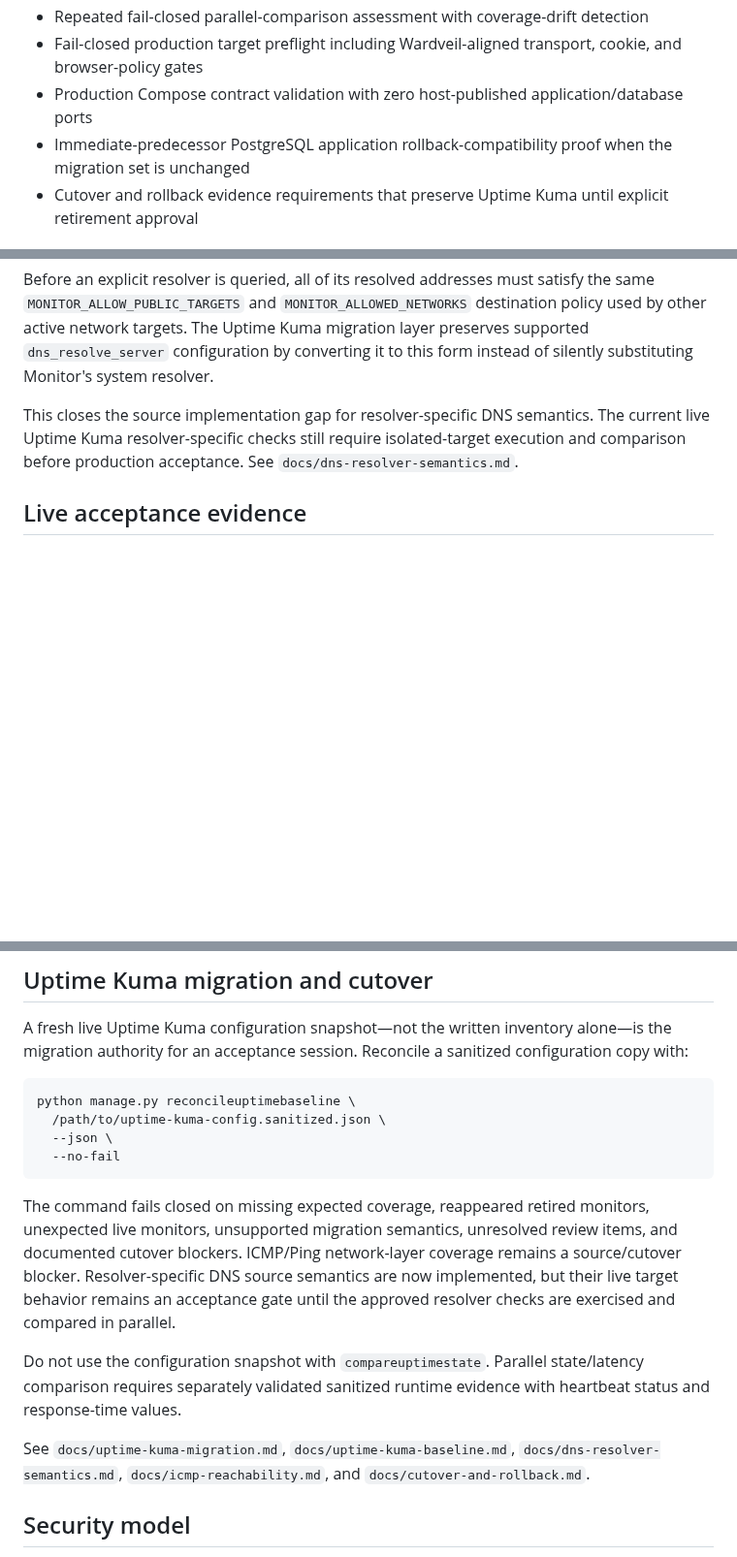
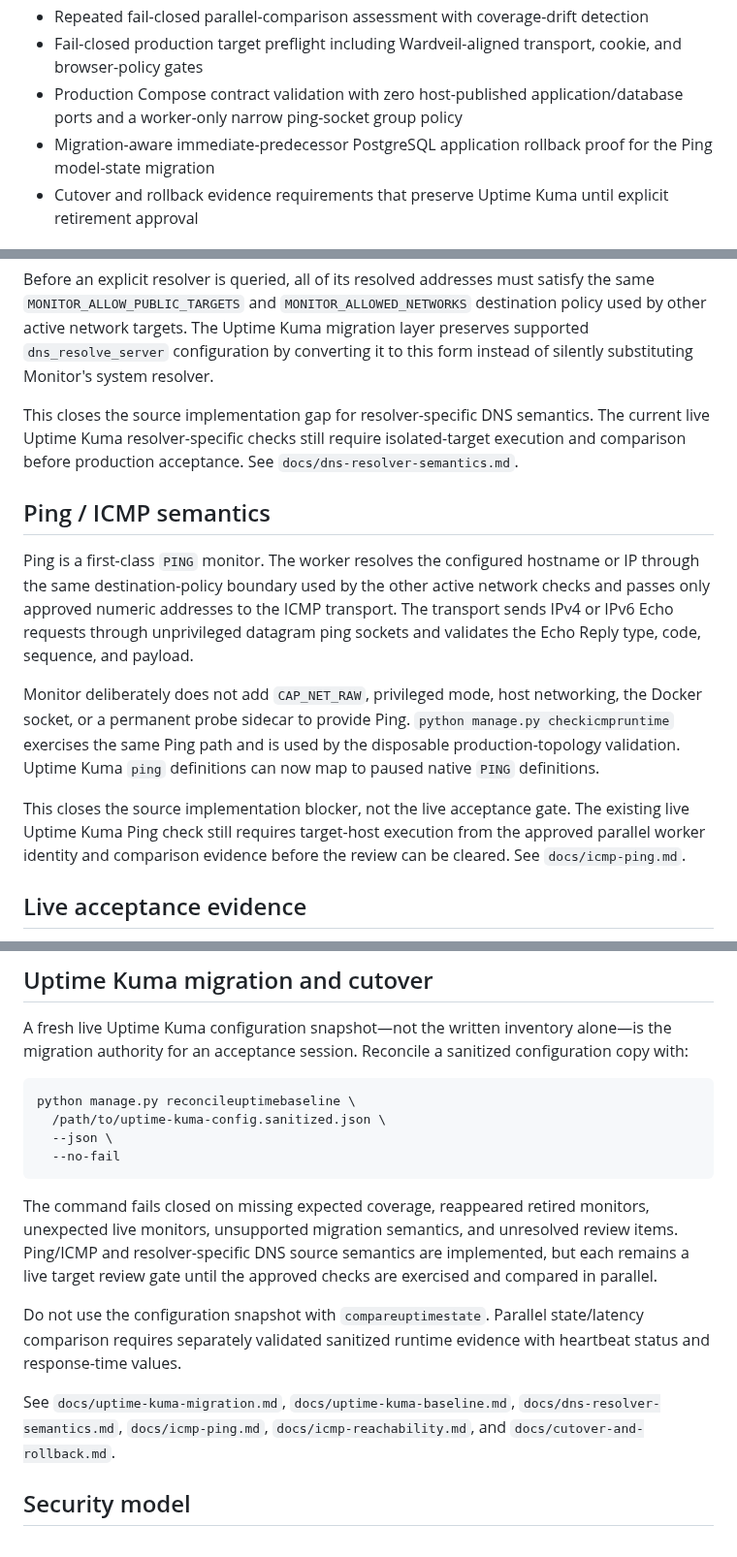
Before and after one commit to GoreeCloud/goreecloud-monitor, a Markdown page: README.md, 3 parts joined by grey strips. Shown at 97% size. GitHub-like rendering; blank space fills up the shorter version.

Commit message:
Document native low-privilege Ping monitoring

````diff
--- a/README.md
+++ b/README.md
@@ -32,8 +33,8 @@ GoreeCloud Monitor is the native GoreeCloud service-availability, endpoint-healt
 - Minimized read-only live Uptime Kuma runtime evidence collection
 - Repeated fail-closed parallel-comparison assessment with coverage-drift detection
 - Fail-closed production target preflight including Wardveil-aligned transport, cookie, and browser-policy gates
-- Production Compose contract validation with zero host-published application/database ports
-- Immediate-predecessor PostgreSQL application rollback-compatibility proof when the migration set is unchanged
+- Production Compose contract validation with zero host-published application/database ports and a worker-only narrow ping-socket group policy
+- Migration-aware immediate-predecessor PostgreSQL application rollback proof for the Ping model-state migration
 - Cutover and rollback evidence requirements that preserve Uptime Kuma until explicit retirement approval
 
 ## Glaze UI 1.0
@@ -107,6 +110,14 @@ Plain DNS monitor targets such as `example.com` use the Monitor worker's configu
 Before an explicit resolver is queried, all of its resolved addresses must satisfy the same `MONITOR_ALLOW_PUBLIC_TARGETS` and `MONITOR_ALLOWED_NETWORKS` destination policy used by other active network targets. The Uptime Kuma migration layer preserves supported `dns_resolve_server` configuration by converting it to this form instead of silently substituting Monitor's system resolver.
 
 This closes the source implementation gap for resolver-specific DNS semantics. The current live Uptime Kuma resolver-specific checks still require isolated-target execution and comparison before production acceptance. See `docs/dns-resolver-semantics.md`.
+
+## Ping / ICMP semantics
+
+Ping is a first-class `PING` monitor. The worker resolves the configured hostname or IP through the same destination-policy boundary used by the other active network checks and passes only approved numeric addresses to the ICMP transport. The transport sends IPv4 or IPv6 Echo requests through unprivileged datagram ping sockets and validates the Echo Reply type, code, sequence, and payload.
+
+Monitor deliberately does not add `CAP_NET_RAW`, privileged mode, host networking, the Docker socket, or a permanent probe sidecar to provide Ping. `python manage.py checkicmpruntime` exercises the same Ping path and is used by the disposable production-topology validation. Uptime Kuma `ping` definitions can now map to paused native `PING` definitions.
+
+This closes the source implementation blocker, not the live acceptance gate. The existing live Uptime Kuma Ping check still requires target-host execution from the approved parallel worker identity and comparison evidence before the review can be cleared. See `docs/icmp-ping.md`.
 
 ## Live acceptance evidence
 
@@ -145,11 +156,11 @@ python manage.py reconcileuptimebaseline \
   --no-fail
 ```
 
-The command fails closed on missing expected coverage, reappeared retired monitors, unexpected live monitors, unsupported migration semantics, unresolved review items, and documented cutover blockers. ICMP/Ping network-layer coverage remains a source/cutover blocker. Resolver-specific DNS source semantics are now implemented, but their live target behavior remains an acceptance gate until the approved resolver checks are exercised and compared in parallel.
+The command fails closed on missing expected coverage, reappeared retired monitors, unexpected live monitors, unsupported migration semantics, and unresolved review items. Ping/ICMP and resolver-specific DNS source semantics are implemented, but each remains a live target review gate until the approved checks are exercised and compared in parallel.
 
 Do not use the configuration snapshot with `compareuptimestate`. Parallel state/latency comparison requires separately validated sanitized runtime evidence with heartbeat status and response-time values.
 
-See `docs/uptime-kuma-migration.md`, `docs/uptime-kuma-baseline.md`, `docs/dns-resolver-semantics.md`, `docs/icmp-reachability.md`, and `docs/cutover-and-rollback.md`.
+See `docs/uptime-kuma-migration.md`, `docs/uptime-kuma-baseline.md`, `docs/dns-resolver-semantics.md`, `docs/icmp-ping.md`, `docs/icmp-reachability.md`, and `docs/cutover-and-rollback.md`.
 
 ## Security model
 
````
Also changed, not shown: other parts of README.md (+6 -3 lines).
